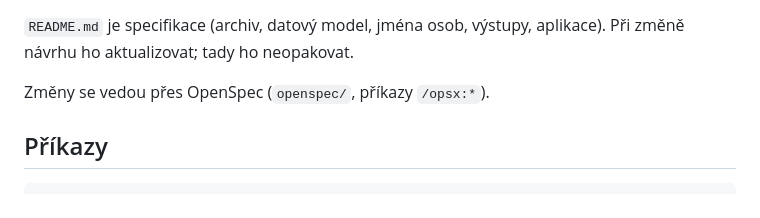
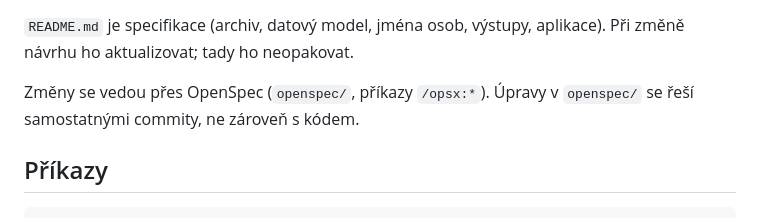
Before and after one commit to david-spacil/fotoarchiv-digi-media-metadata, a Markdown page: AGENTS.md, the part around the change. GitHub-like rendering.

```diff
--- a/AGENTS.md
+++ b/AGENTS.md
@@ -15,7 +15,8 @@ a import se provádějí; cache a nahrané soubory importu
 `README.md` je specifikace (archiv, datový model, jména osob, výstupy,
 aplikace). Při změně návrhu ho aktualizovat; tady ho neopakovat.
 
-Změny se vedou přes OpenSpec (`openspec/`, příkazy `/opsx:*`).
+Změny se vedou přes OpenSpec (`openspec/`, příkazy `/opsx:*`). Úpravy v
+`openspec/` se řeší samostatnými commity, ne zároveň s kódem.
 
 ## Příkazy
 
```
